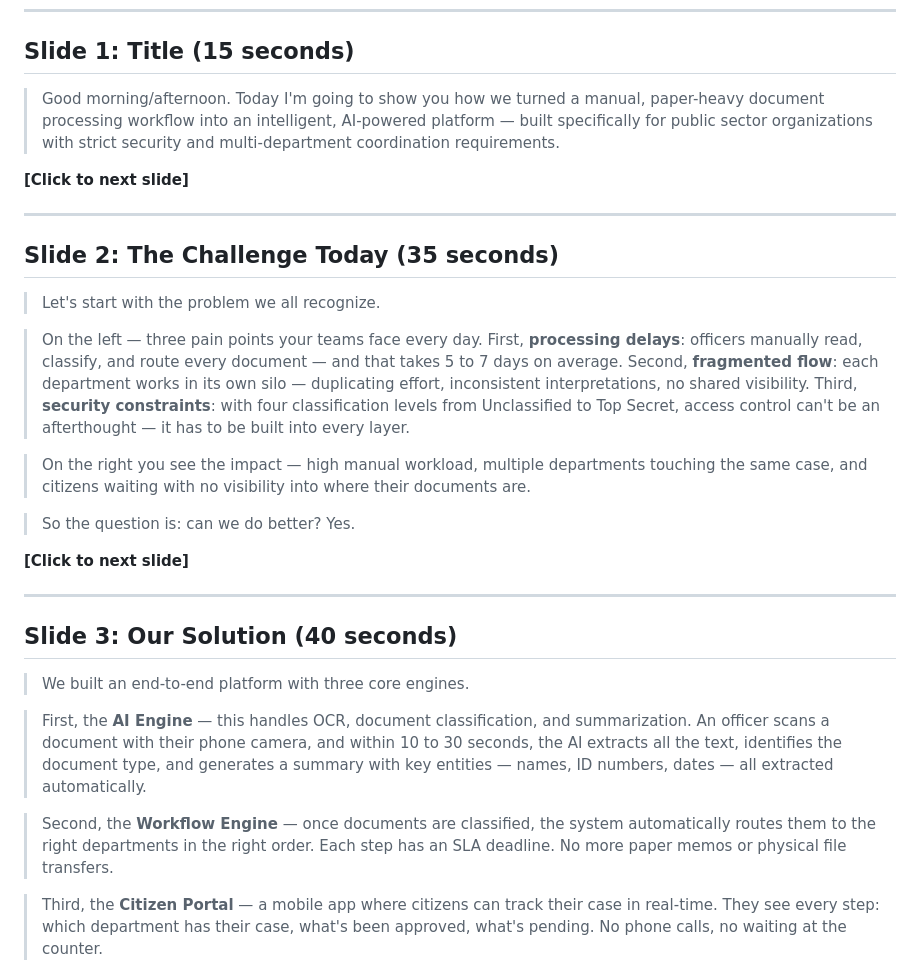
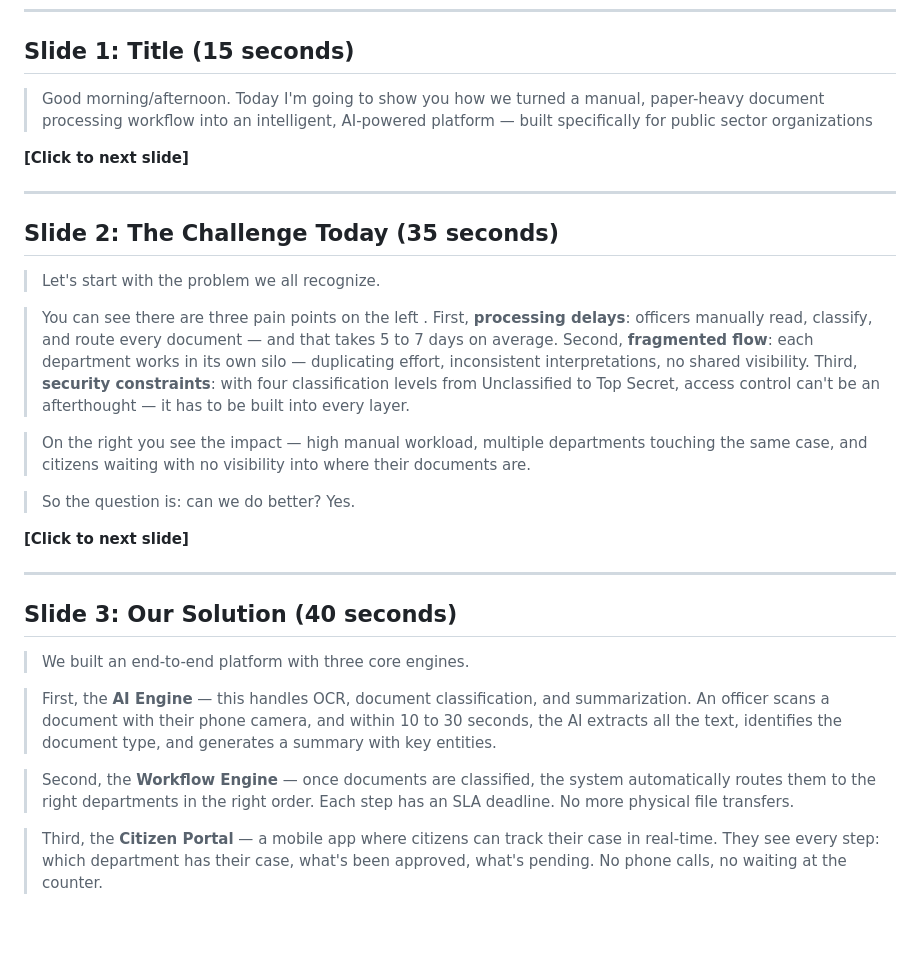
Before and after one commit to viethoang1211/CivicLens, a Markdown page: docs/pitch-deck/SPEAKER_SCRIPT.md, the part around the change. Drawn GitHub-style; blank space fills up the shorter version.

Commit message:
update script
Updated speaker script for clarity and conciseness.

```diff
--- a/docs/pitch-deck/SPEAKER_SCRIPT.md
+++ b/docs/pitch-deck/SPEAKER_SCRIPT.md
@@ -7,7 +7,7 @@
 
 ## Slide 1: Title (15 seconds)
 
-> Good morning/afternoon. Today I'm going to show you how we turned a manual, paper-heavy document processing workflow into an intelligent, AI-powered platform — built specifically for public sector organizations with strict security and multi-department coordination requirements.
+> Good morning/afternoon. Today I'm going to show you how we turned a manual, paper-heavy document processing workflow into an intelligent, AI-powered platform — built specifically for public sector organizations
 
 **[Click to next slide]**
 
@@ -17,7 +17,7 @@
 
 > Let's start with the problem we all recognize.
 
-> On the left — three pain points your teams face every day. First, **processing delays**: officers manually read, classify, and route every document — and that takes 5 to 7 days on average. Second, **fragmented flow**: each department works in its own silo — duplicating effort, inconsistent interpretations, no shared visibility. Third, **security constraints**: with four classification levels from Unclassified to Top Secret, access control can't be an afterthought — it has to be built into every layer.
+>  You can see there are three pain points on the left . First, **processing delays**: officers manually read, classify, and route every document — and that takes 5 to 7 days on average. Second, **fragmented flow**: each department works in its own silo — duplicating effort, inconsistent interpretations, no shared visibility. Third, **security constraints**: with four classification levels from Unclassified to Top Secret, access control can't be an afterthought — it has to be built into every layer.
 
 > On the right you see the impact — high manual workload, multiple departments touching the same case, and citizens waiting with no visibility into where their documents are.
 
@@ -31,9 +31,9 @@
 
 > We built an end-to-end platform with three core engines.
 
-> First, the **AI Engine** — this handles OCR, document classification, and summarization. An officer scans a document with their phone camera, and within 10 to 30 seconds, the AI extracts all the text, identifies the document type, and generates a summary with key entities — names, ID numbers, dates — all extracted automatically.
+> First, the **AI Engine** — this handles OCR, document classification, and summarization. An officer scans a document with their phone camera, and within 10 to 30 seconds, the AI extracts all the text, identifies the document type, and generates a summary with key entities.
 
-> Second, the **Workflow Engine** — once documents are classified, the system automatically routes them to the right departments in the right order. Each step has an SLA deadline. No more paper memos or physical file transfers.
+> Second, the **Workflow Engine** — once documents are classified, the system automatically routes them to the right departments in the right order. Each step has an SLA deadline. No more physical file transfers.
 
 > Third, the **Citizen Portal** — a mobile app where citizens can track their case in real-time. They see every step: which department has their case, what's been approved, what's pending. No phone calls, no waiting at the counter.
 
```
